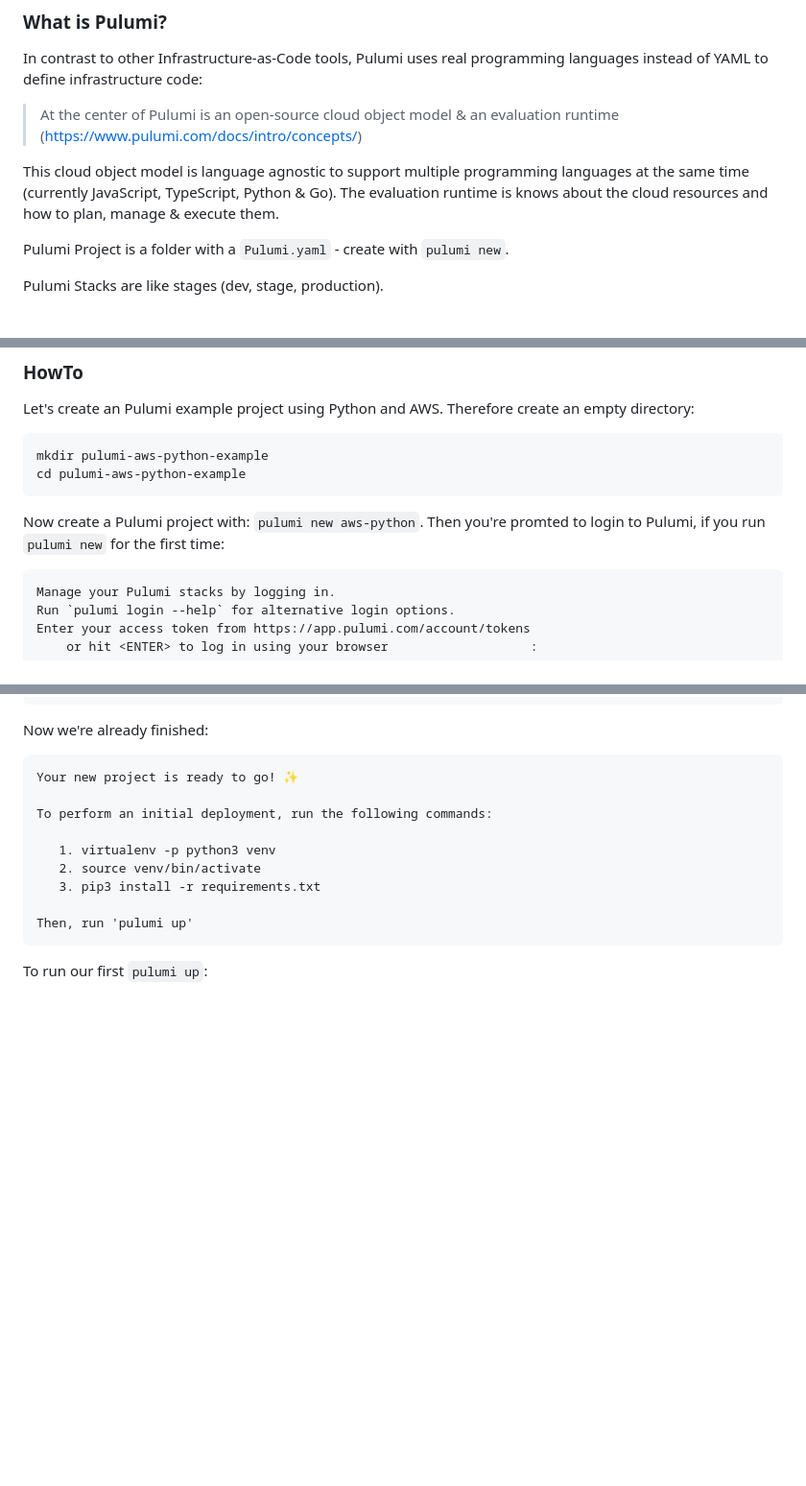
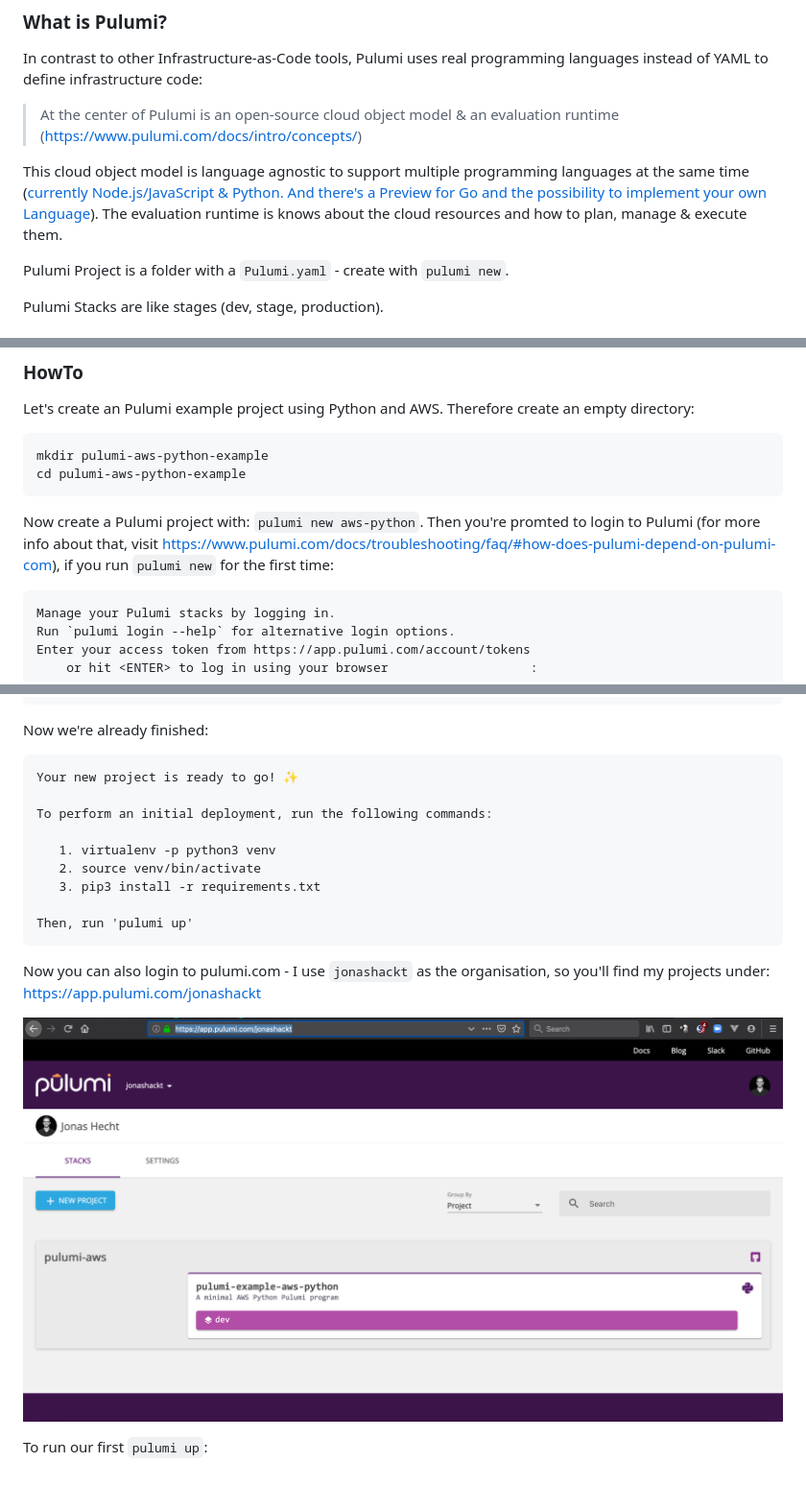
Before and after one commit to jonashackt/pulumi-python-aws-ansible, a Markdown page: README.md, 3 parts joined by grey strips. Shown at 96% size. Drawn GitHub-style; pictures changed too: screenshots/pulumi-com-project-overview.png (added); blank space fills up the shorter version.

Commit message:
Pulumi cloud docs added

````diff
--- a/README.md
+++ b/README.md
@@ -7,7 +7,7 @@ In contrast to other Infrastructure-as-Code tools, Pulumi uses real programming
 
 > At the center of Pulumi is an open-source cloud object model & an evaluation runtime (https://www.pulumi.com/docs/intro/concepts/)
 
-This cloud object model is language agnostic to support multiple programming languages at the same time (currently JavaScript, TypeScript, Python & Go). The evaluation runtime is knows about the cloud resources and how to plan, manage & execute them.
+This cloud object model is language agnostic to support multiple programming languages at the same time ([currently Node.js/JavaScript & Python. And there's a Preview for Go and the possibility to implement your own Language](https://www.pulumi.com/docs/intro/languages/)). The evaluation runtime is knows about the cloud resources and how to plan, manage & execute them.
 
 Pulumi Project is a folder with a `Pulumi.yaml` - create with `pulumi new`.
 
@@ -32,7 +32,7 @@ mkdir pulumi-aws-python-example
 cd pulumi-aws-python-example
 ```
 
-Now create a Pulumi project with: `pulumi new aws-python`. Then you're promted to login to Pulumi, if you run `pulumi new` for the first time:
+Now create a Pulumi project with: `pulumi new aws-python`. Then you're promted to login to Pulumi (for more info about that, visit https://www.pulumi.com/docs/troubleshooting/faq/#how-does-pulumi-depend-on-pulumi-com), if you run `pulumi new` for the first time:
 
 ```
 Manage your Pulumi stacks by logging in.
@@ -91,4 +91,8 @@ To perform an initial deployment, run the following commands:
 Then, run 'pulumi up'
 ```
 
+Now you can also login to pulumi.com - I use `jonashackt` as the organisation, so you'll find my projects under: https://app.pulumi.com/jonashackt
+
+![pulumi-com-project-overview](screenshots/pulumi-com-project-overview.png)
+
 To run our first `pulumi up`:
````
